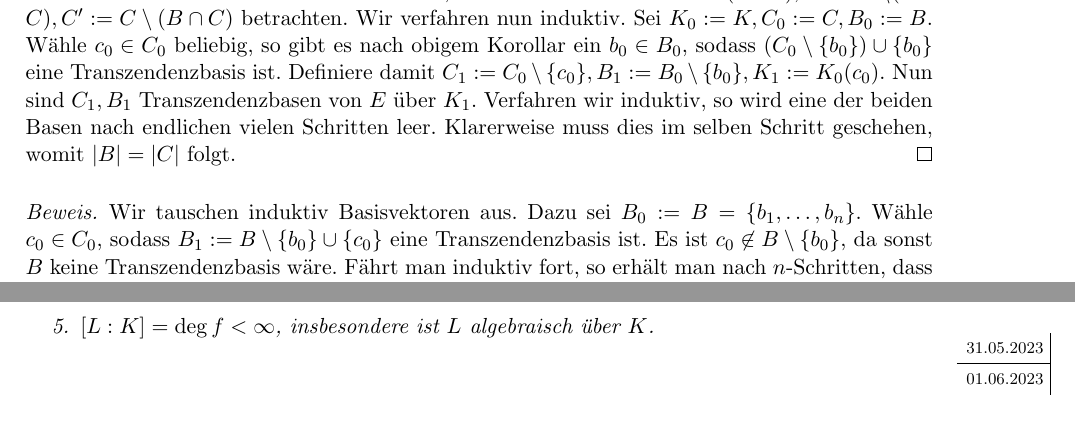
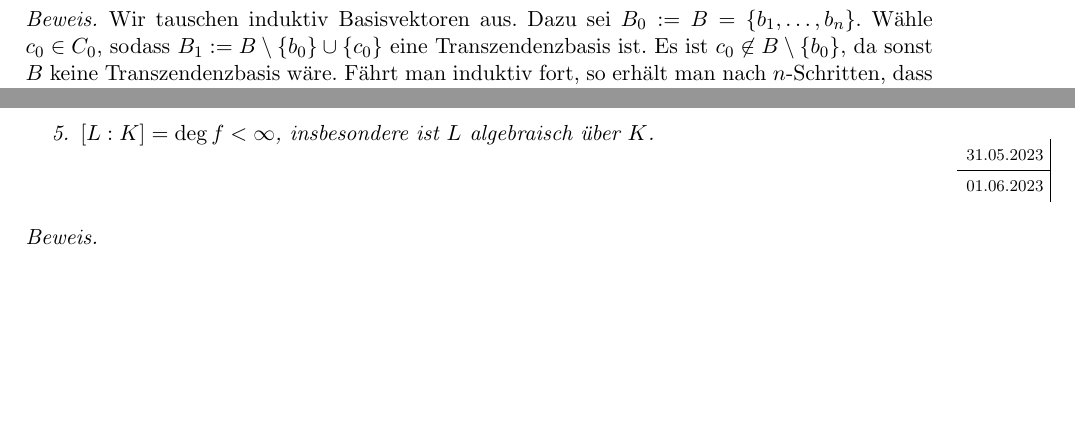
Before and after one commit to epsilon-equals-zero/algebra-2023s-vorlesung, a LaTeX document (src/document.tex, which reads src/04-koerper/koerpererweiterungen.tex): two parts of page 67 of 73, joined at a grey line, cut at the place of the change, the shorter picture padded with empty space. Compiled offline with pdfLaTeX.

Commit message:
Pinsker EMAIL

```diff
--- a/src/04-koerper/koerpererweiterungen.tex
+++ b/src/04-koerper/koerpererweiterungen.tex
@@ -230,10 +230,6 @@ Im Folgenden werden wir oft $K \leq L$ schreiben, dabei ist stets $K$ ein Körpe
 \end{lemma}
 
 \begin{proof}
-    Wir nehmen \obda $B \cap C = \emptyset$ an, da wir sonst einfach $K' := K(B \cap C), B' := B \setminus (B \cap C), C' := C \setminus(B \cap C)$ betrachten. Wir verfahren nun induktiv. Sei $K_0 := K, C_0 := C, B_0 := B$. Wähle $c_0 \in C_0$ beliebig, so gibt es nach obigem Korollar ein $b_0 \in B_0$, sodass $(C_0 \setminus \{ b_0 \} ) \cup \{ b_0 \}$ eine Transzendenzbasis ist. Definiere damit $C_1 := C_0 \setminus \{ c_0 \}, B_1 := B_0 \setminus \{ b_0 \}, K_1 := K_0(c_0)$. Nun sind $C_1, B_1$ Transzendenzbasen von $E$ über $K_1$. Verfahren wir induktiv, so wird eine der beiden Basen nach endlichen vielen Schritten leer. Klarerweise muss dies im selben Schritt geschehen, womit $\vert B \vert = \vert C \vert$ folgt.
-\end{proof}
-
-\begin{proof}
     Wir tauschen induktiv Basisvektoren aus. Dazu sei $B_0:=B=\{b_1,\ldots,b_n\}$. Wähle $c_0 \in C_0$, sodass $B_{1}:=B\setminus\{b_0\}\cup\{c_0\}$ eine Transzendenzbasis ist. Es ist $c_0\not\in B\setminus\{b_0\}$, da sonst $B$ keine Transzendenzbasis wäre. Fährt man induktiv fort, so erhält man nach $n$-Schritten, dass $B_n\subseteq C$ eine Transzendenzbasis ist, also folgt
     $|B|=|B_n|=|C|$.
 \end{proof}
```
